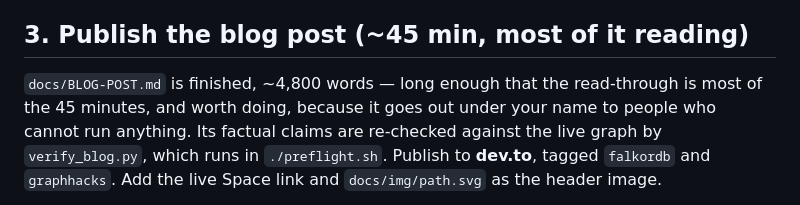
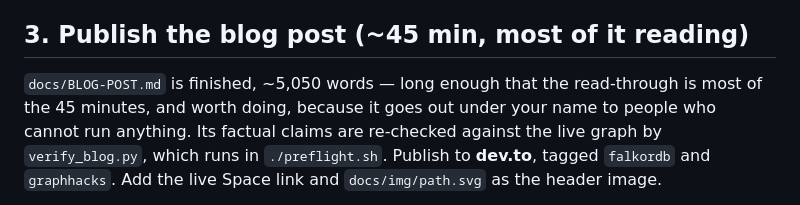
Before and after one commit to Golden007-prog/tombstone, a Markdown page: FINISH.md, the part around the change. Drawn GitHub-style.

```diff
--- a/FINISH.md
+++ b/FINISH.md
@@ -74,7 +74,7 @@ viewing. Then open the link in a private window and confirm it plays.
 
 ## 3. Publish the blog post (~45 min, most of it reading)
 
-`docs/BLOG-POST.md` is finished, ~4,800 words — long enough that the read-through is most
+`docs/BLOG-POST.md` is finished, ~5,050 words — long enough that the read-through is most
 of the 45 minutes, and worth doing, because it goes out under your name to people who
 cannot run anything. Its factual claims are re-checked against the live graph by
 `verify_blog.py`, which runs in `./preflight.sh`. Publish to **dev.to**, tagged `falkordb` and
```
Also changed, not shown: docs/BLOG-POST.md (+17 -0 lines).
